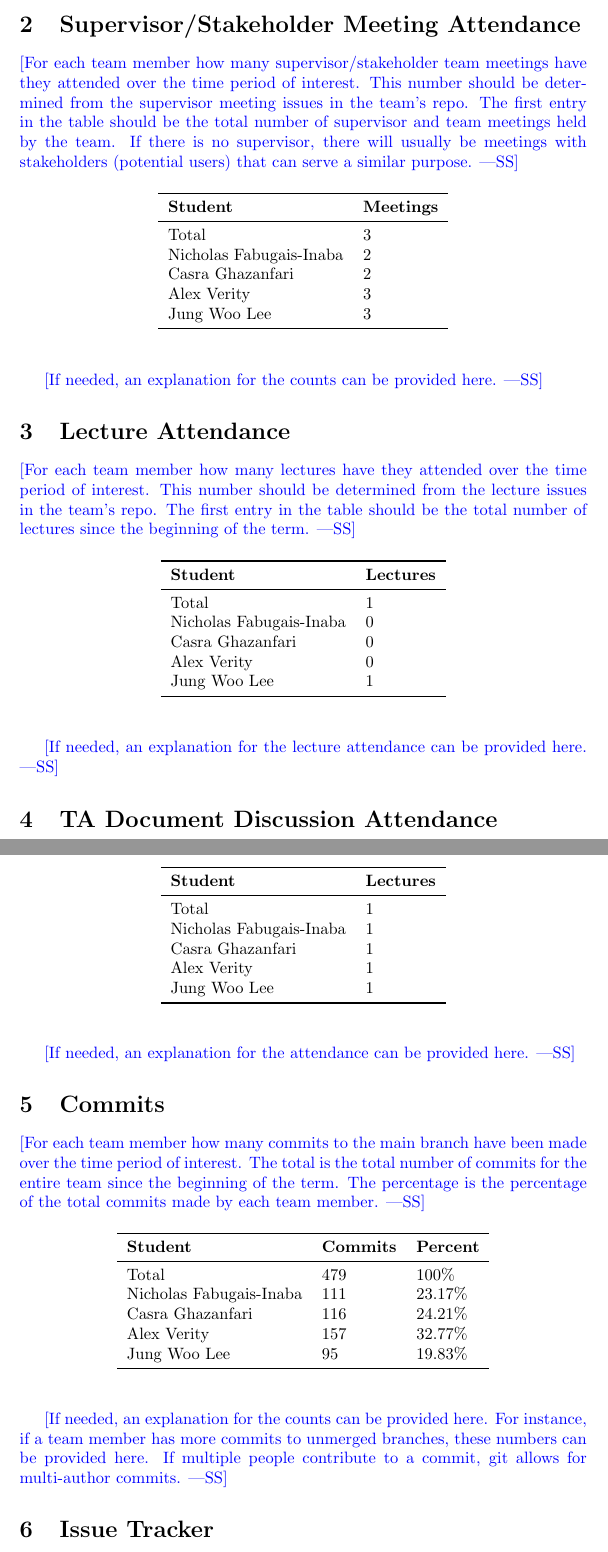
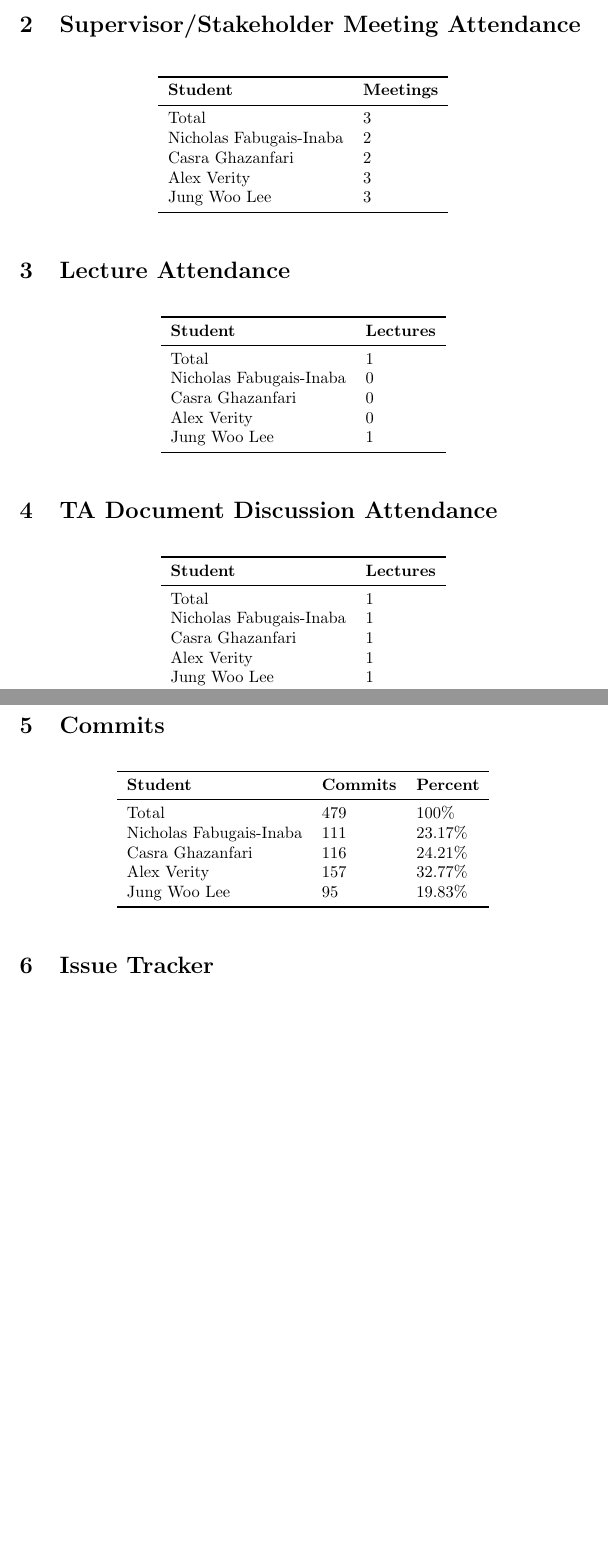
Before and after one commit to Nicholas-Fabugais-Inaba/Sandlot, a LaTeX document (docs/projMngmnt/Final_Team_Contrib.tex): two parts of pages 2 and 3 of 4 before the commit and two parts of pages 2 and 3 of 3 after it, joined at a grey line, cut so that both start at the same text, the shorter picture padded with empty space. Compiled offline with pdfLaTeX.

Commit message:
removed wss

```diff
--- a/docs/projMngmnt/Final_Team_Contrib.tex
+++ b/docs/projMngmnt/Final_Team_Contrib.tex
@@ -24,11 +24,6 @@ between Rev 0 and the Final documentation.
 
 \section{Team Meeting Attendance}
 
-\wss{For each team member how many team meetings have they attended over the
-time period of interest.  This number should be determined from the meeting
-issues in the team's repo.  The first entry in the table should be the total
-number of team meetings held by the team.}
-
 \begin{table}[H]
 \centering
 \begin{tabular}{ll}
@@ -57,11 +50,4 @@ information from the other team members.
 \section{Supervisor/Stakeholder Meeting Attendance}
-
-\wss{For each team member how many supervisor/stakeholder team meetings have
-they attended over the time period of interest.  This number should be determined
-from the supervisor meeting issues in the team's repo.  The first entry in the
-table should be the total number of supervisor and team meetings held by the
-team.  If there is no supervisor, there will usually be meetings with
-stakeholders (potential users) that can serve a similar purpose.}
 
 \begin{table}[H]
 \centering
@@ -78,14 +64,7 @@ Jung Woo Lee & 3\\
 \end{tabular}
 \end{table}
 
-\wss{If needed, an explanation for the counts can be provided here.}
-
 \section{Lecture Attendance}
-
-\wss{For each team member how many lectures have they attended over the time
-period of interest.  This number should be determined from the lecture issues in
-the team's repo.  The first entry in the table should be the total number of
-lectures since the beginning of the term.}
 
 \begin{table}[H]
 \centering
@@ -102,12 +81,7 @@ Jung Woo Lee & 1\\
 \end{tabular}
 \end{table}
 
-\wss{If needed, an explanation for the lecture attendance can be provided here.}
-
 \section{TA Document Discussion Attendance}
-
-\wss{For each team member how many of the informal document discussion meetings
-with the TA were attended over the time period of interest.}
 
 \begin{table}[H]
 \centering
@@ -124,14 +98,7 @@ Jung Woo Lee & 1\\
 \end{tabular}
 \end{table}
 
-\wss{If needed, an explanation for the attendance can be provided here.}
-
 \section{Commits}
-
-\wss{For each team member how many commits to the main branch have been made
-over the time period of interest.  The total is the total number of commits for
-the entire team since the beginning of the term.  The percentage is the
-percentage of the total commits made by each team member.}
 
 \begin{table}[H]
 \centering
@@ -148,7 +115,3 @@ Jung Woo Lee & 95 & 19.83\% \\
 \end{tabular}
 \end{table}
 
-\wss{If needed, an explanation for the counts can be provided here.  For
-instance, if a team member has more commits to unmerged branches, these numbers
-can be provided here.  If multiple people contribute to a commit, git allows for
-multi-author commits.}
```
Also changed, not shown: docs/projMngmnt/Final_Team_Contrib.pdf, docs/projMngmnt/Final_Team_Contrib.tex (12 more changed lines).
